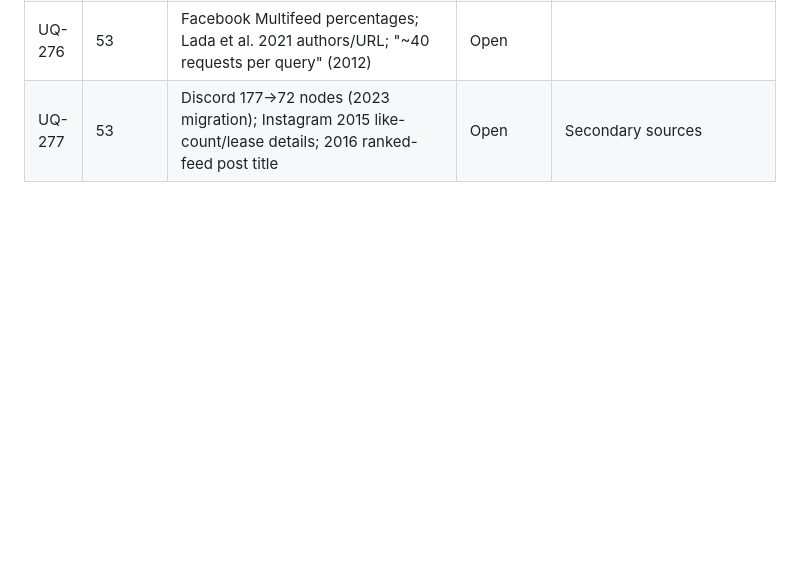
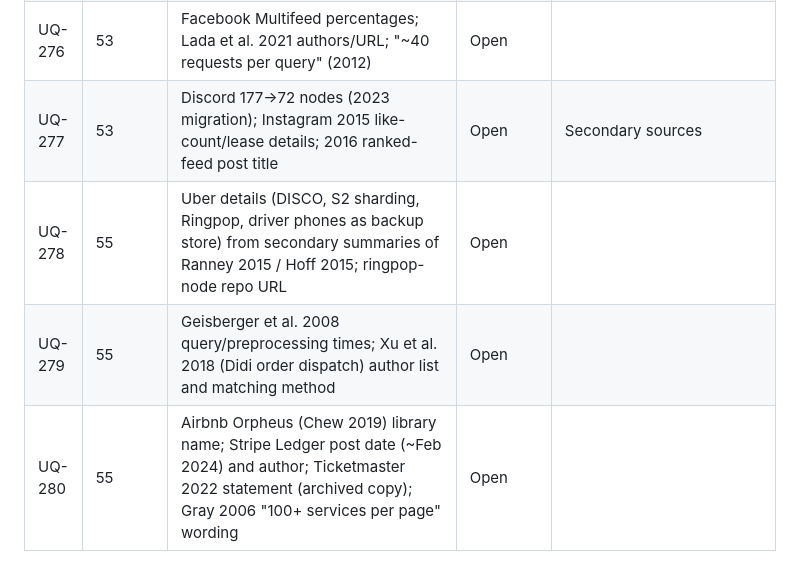
Before and after one commit to Sampath1-1-1/System-Design, a Markdown page: docs/project/unresolved-questions.md, the part around the change. GitHub-like rendering; blank space fills up the shorter version.

Commit message:
Finalize Chapter 55 (Case Studies IV: Location, Commerce and Payments); fix Ch 17 cross-reference
Co-Authored-By: Claude Opus 5.5 <noreply@anthropic.com>
Claude-Session: https://claude.ai/code/session_01KD1PV4QYjXu36Gz9iKmJiD

```diff
--- a/docs/project/unresolved-questions.md
+++ b/docs/project/unresolved-questions.md
@@ -282,3 +282,6 @@ This register feeds Appendix H. Each chapter's "Open verification items" are cop
 | UQ-275 | 53 | Twitter Redis timeline details (800-entry cap, 3 replicas) via secondary sources; Krikorian 2013 post title/URL; 2023 recommendation-algorithm figures (search snippets) | Open | |
 | UQ-276 | 53 | Facebook Multifeed percentages; Lada et al. 2021 authors/URL; "~40 requests per query" (2012) | Open | |
 | UQ-277 | 53 | Discord 177→72 nodes (2023 migration); Instagram 2015 like-count/lease details; 2016 ranked-feed post title | Open | Secondary sources |
+| UQ-278 | 55 | Uber details (DISCO, S2 sharding, Ringpop, driver phones as backup store) from secondary summaries of Ranney 2015 / Hoff 2015; ringpop-node repo URL | Open | |
+| UQ-279 | 55 | Geisberger et al. 2008 query/preprocessing times; Xu et al. 2018 (Didi order dispatch) author list and matching method | Open | |
+| UQ-280 | 55 | Airbnb Orpheus (Chew 2019) library name; Stripe Ledger post date (~Feb 2024) and author; Ticketmaster 2022 statement (archived copy); Gray 2006 "100+ services per page" wording | Open | |
```
Also changed, not shown: manuscript/book1-traditional/17-data-structures-for-scale.md (+1 -1 lines).
